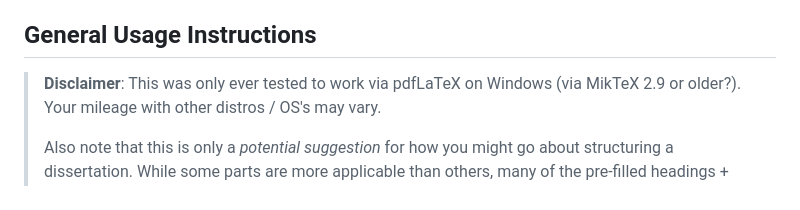
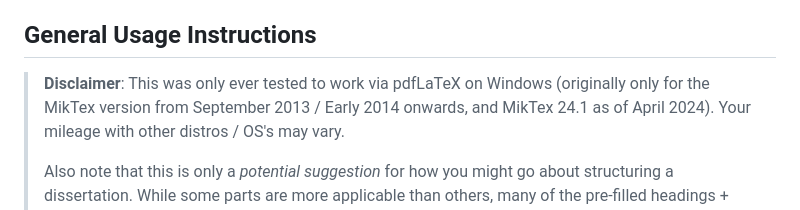
Before and after one commit to Aligorith/jsl_latex_thesis_template, a Markdown page: README.md, the part around the change. Drawn GitHub-style.

Commit message:
Update README with minimal supported MikTex versions

```diff
--- a/README.md
+++ b/README.md
@@ -24,7 +24,8 @@ but only a few remanants of that remain in a few places today.
 ## General Usage Instructions
 
 > **Disclaimer**:
-> This was only ever tested to work via pdfLaTeX on Windows (via MikTeX 2.9 or older?).
+> This was only ever tested to work via pdfLaTeX on Windows (originally only for the
+> MikTex version from September 2013 / Early 2014 onwards, and MikTex 24.1 as of April 2024).
 > Your mileage with other distros / OS's may vary.
 >
 > Also note that this is only a *potential suggestion* for how you might go about
```
